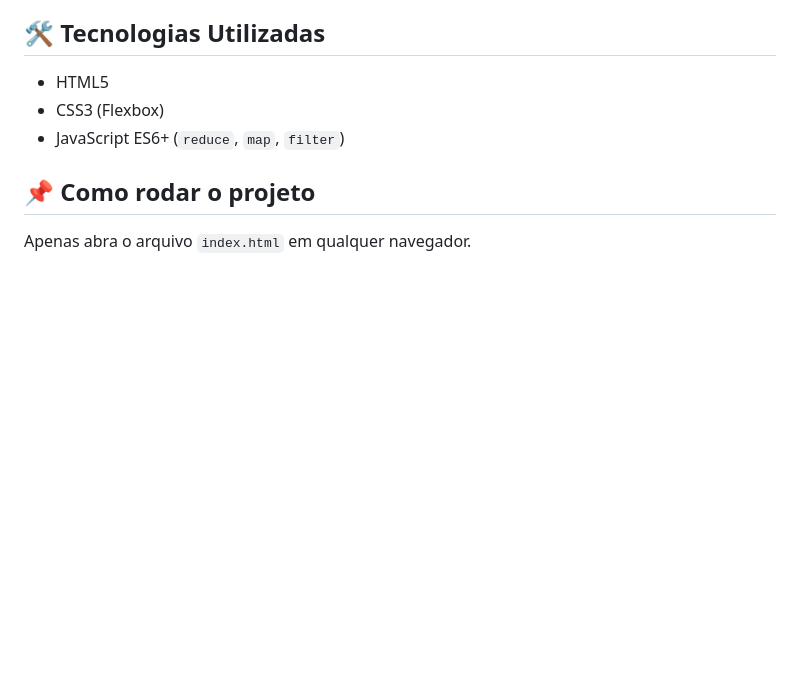
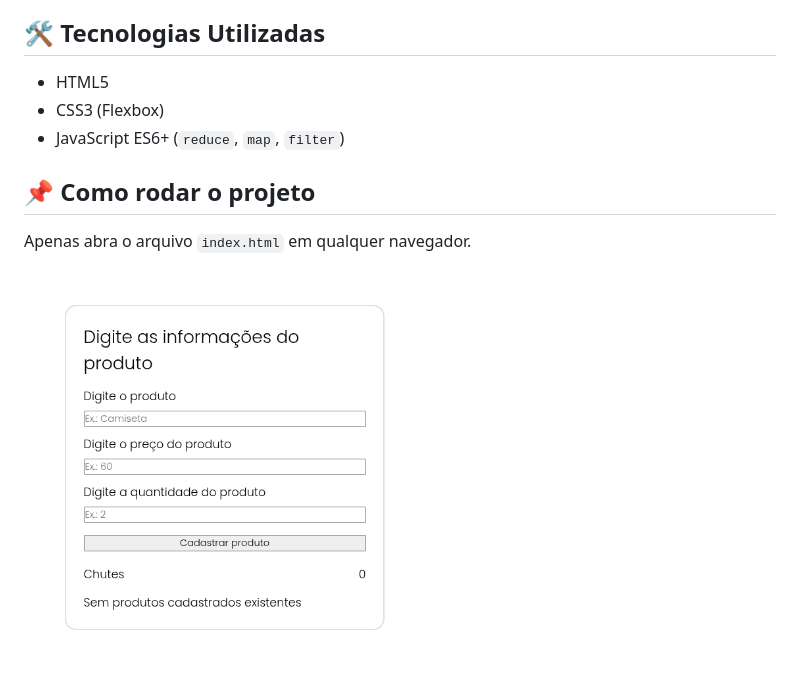
Before and after one commit to diego-peloso/carrinho-compras, a Markdown page: README.md, the part around the change. Drawn GitHub-style; pictures changed too: img/preview.png (added); blank space fills up the shorter version.

```diff
--- a/README.md
+++ b/README.md
@@ -15,3 +15,5 @@ Projeto desenvolvido em JavaScript puro para praticar manipulação do DOM e mé
 
 ## 📌 Como rodar o projeto
 Apenas abra o arquivo `index.html` em qualquer navegador.
+
+<img src="img/preview.png" alt="Demonstração do projeto" width="400">
```
Also changed, not shown: 5 other files.
